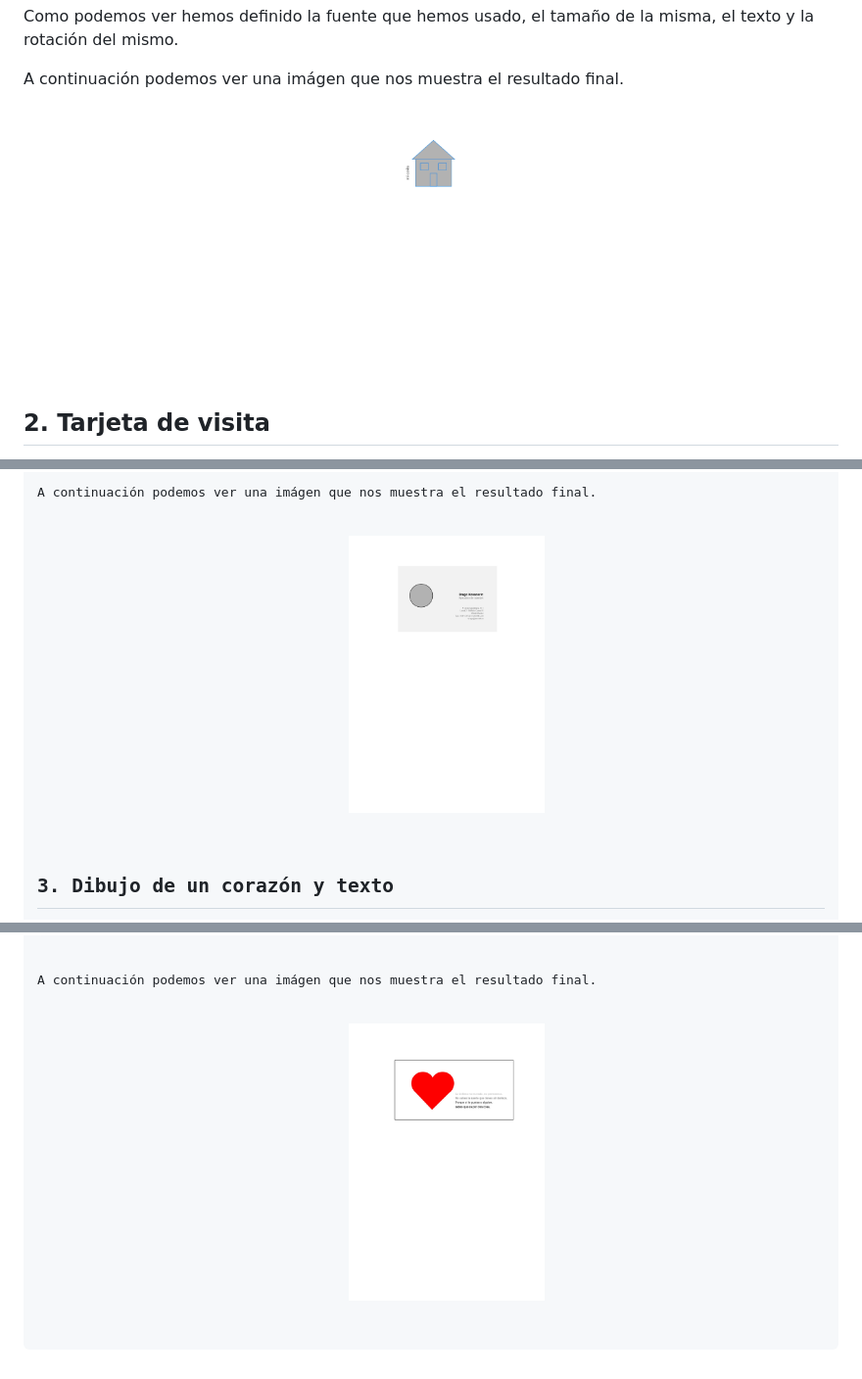
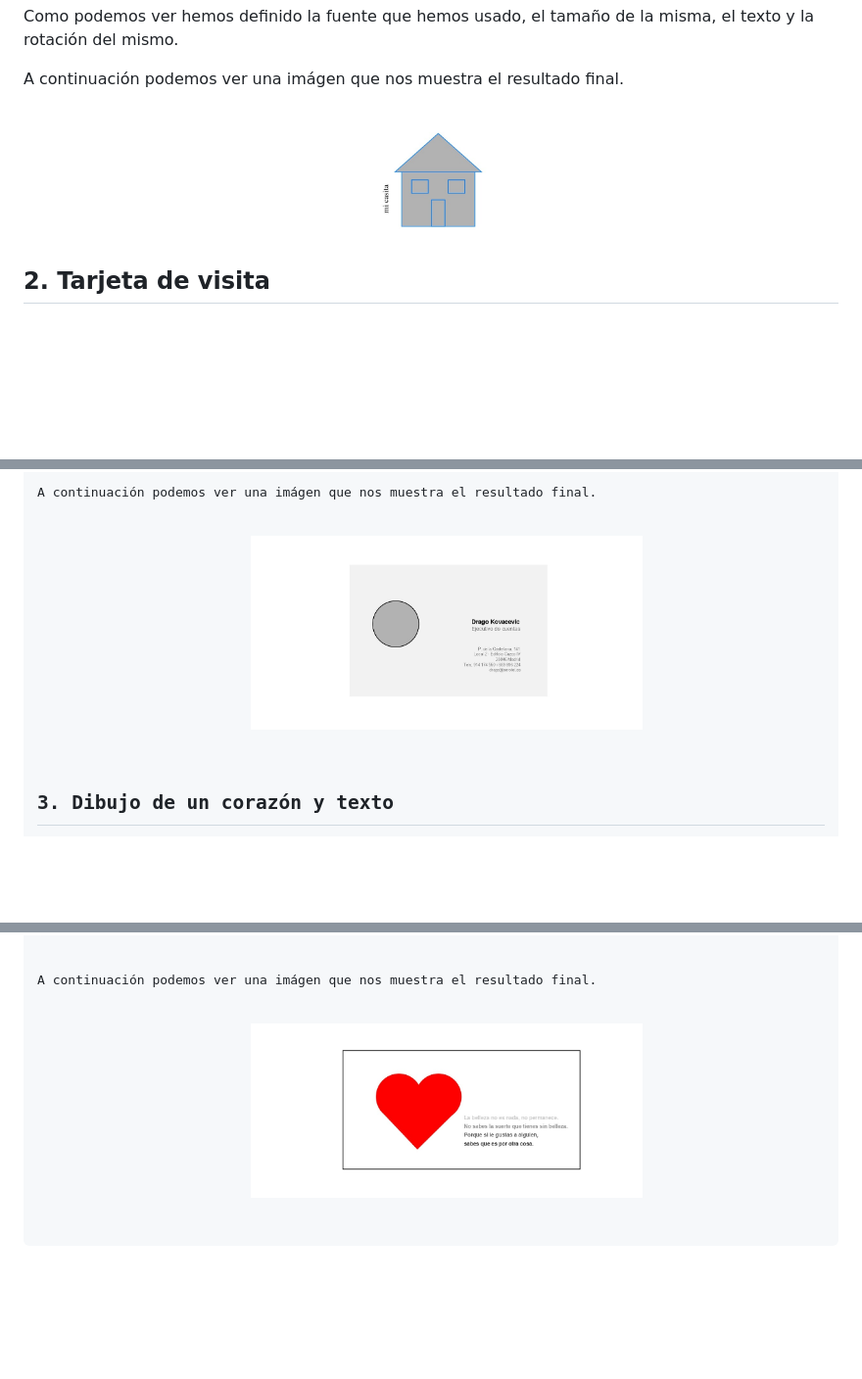
Before and after one commit to paulamc814/PDIH, a Markdown page: Práctica 4/readme.md, 3 parts joined by grey strips. Shown: that part at 98% size. GitHub-like rendering; pictures changed too: Práctica 4/corazon1.jpg (added), Práctica 4/micasita1.jpg (added), Práctica 4/tarjeta_visita1.jpg (added); blank space fills up the shorter version.

Commit message:
Añadido Práctica 4

```diff
--- a/Práctica 4/readme.md
+++ b/Práctica 4/readme.md
@@ -108,7 +108,7 @@ Como podemos ver hemos definido la fuente que hemos usado, el tamaño de la mism
 A continuación podemos ver una imágen que nos muestra el resultado final.
 
 <p align="center">
-    <img src="https://github.com/paulamc814/PDIH/blob/main/Pr%C3%A1ctica%204/micasita.jpg" width= "200" >
+    <img src="https://github.com/paulamc814/PDIH/blob/main/Pr%C3%A1ctica%204/micasita1.jpg" width= "400" >
 </p>
 
 ## 2. Tarjeta de visita
@@ -200,7 +200,7 @@ Como podemos ver para crear un círuclo debemos establecer una serie de parámet
 A continuación podemos ver una imágen que nos muestra el resultado final.
 
 <p align="center">
-    <img src="https://github.com/paulamc814/PDIH/blob/main/Pr%C3%A1ctica%204/tarjeta_visita.jpg" width= "200" >
+    <img src="https://github.com/paulamc814/PDIH/blob/main/Pr%C3%A1ctica%204/tarjeta_visita1.jpg" width= "400" >
 </p>
 
 ## 3. Dibujo de un corazón y texto
@@ -291,5 +291,5 @@ setfont
 A continuación podemos ver una imágen que nos muestra el resultado final.
 
 <p align="center">
-    <img src="https://github.com/paulamc814/PDIH/blob/main/Pr%C3%A1ctica%204/corazon.jpg" width= "200" >
+    <img src="https://github.com/paulamc814/PDIH/blob/main/Pr%C3%A1ctica%204/corazon1.jpg" width= "400" >
 </p>
```
